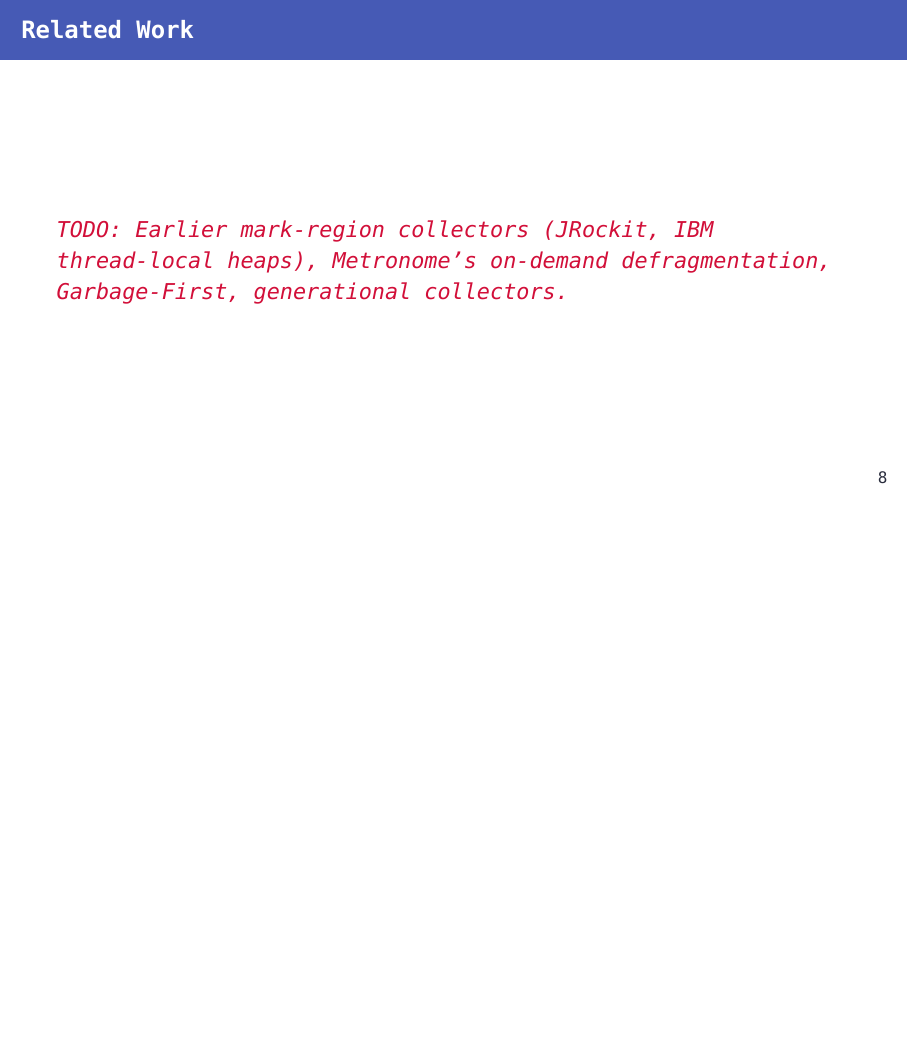
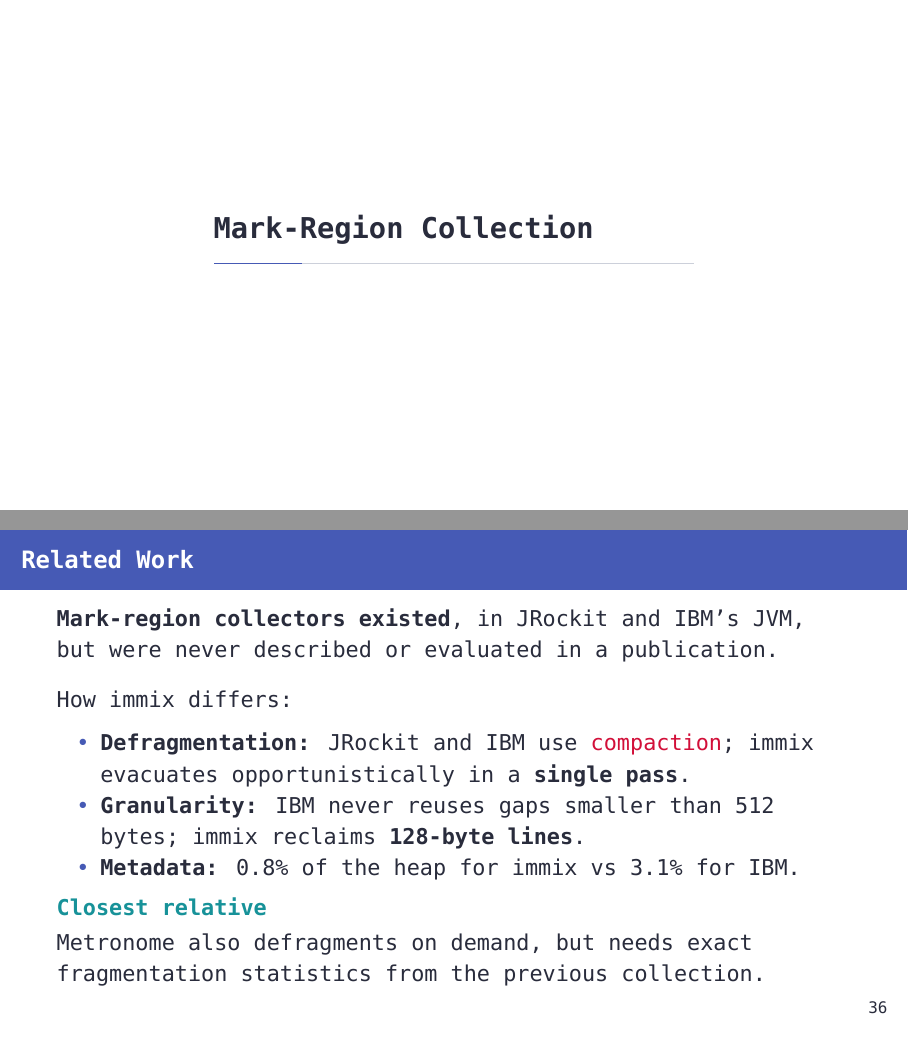
Before and after one commit to szbmrk/system-software-2026, LaTeX slides (presentation/latex/main.tex): page 10 of 45 before the commit and pages 10 and 43 of 45 after it, the two joined at a grey line, the shorter picture padded with empty space. Compiled offline with XeLaTeX; a missing font is replaced by an installed copy or a similar font.

Commit message:
docs: related work

```diff
--- a/presentation/latex/main.tex
+++ b/presentation/latex/main.tex
@@ -329,10 +329,6 @@
 	\end{columns}
 \end{frame}
 
-\begin{frame}{Related Work}
-	\placeholder{Earlier mark-region collectors (JRockit, IBM thread-local heaps), Metronome's on-demand defragmentation, Garbage-First, generational collectors.}
-\end{frame}
-
 \section{Mark-Region Collection}
 
 \begin{frame}{Mark-Region Collectors}
@@ -493,6 +489,24 @@
 
 \section{Conclusion}
 
+\begin{frame}{Related Work}
+	\textbf{Mark-region collectors existed}, in JRockit and IBM's JVM, but were never described or evaluated in a publication.
+
+	\medskip
+	How immix differs:
+
+	\begin{itemize}
+		\item \textbf{Defragmentation:} JRockit and IBM use \alert{compaction}; immix evacuates opportunistically in a \textbf{single pass}.
+		\item \textbf{Granularity:} IBM never reuses gaps smaller than 512 bytes; immix reclaims \textbf{128-byte lines}.
+		\item \textbf{Metadata:} 0.8\% of the heap for immix vs 3.1\% for IBM.
+	\end{itemize}
+
+	\begin{exampleblock}{Closest relative}
+		\vspace{0.1em}
+		Metronome also defragments on demand, but needs exact fragmentation statistics from the previous collection.
+	\end{exampleblock}
+\end{frame}
+
 \begin{frame}{Conclusion}
 	\placeholder{Mark-region is a new collector family; opportunistic defragmentation mixes copying and marking in one pass; immix achieves all three performance objectives.}
 \end{frame}
```
Also changed, not shown: presentation/latex/main.pdf.
